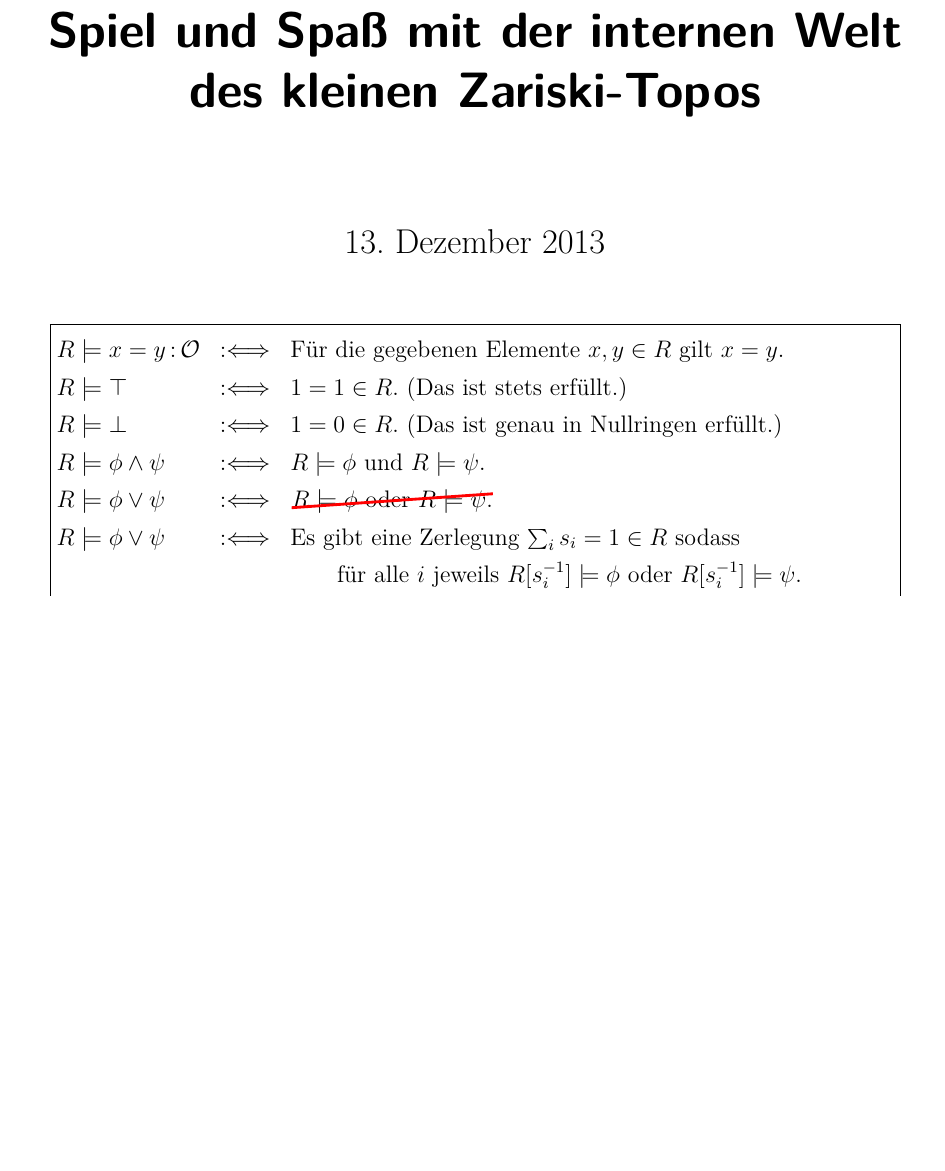
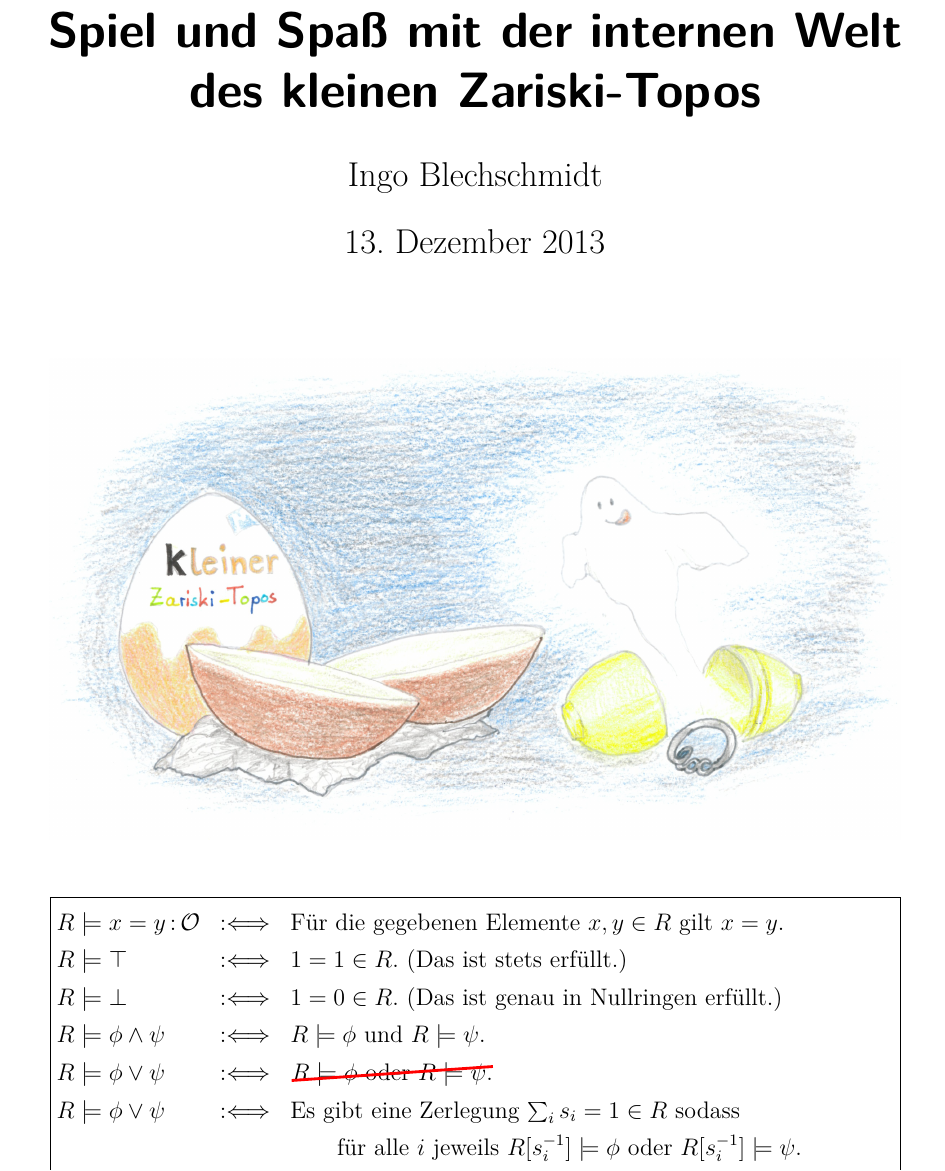
Before and after one commit to iblech/pizzaseminar, a LaTeX document (skript2/zariski-topos.tex): part of page 1 of 11 before the commit and part of page 1 of 12 after it, cut so that both start at the same text, the shorter picture padded with empty space. Compiled offline with pdfLaTeX.

Commit message:
Titelbild

```diff
--- a/skript2/zariski-topos.tex
+++ b/skript2/zariski-topos.tex
@@ -150,7 +150,7 @@
 \begin{document}
 
 \title{Spiel und Spaß mit der internen Welt des kleinen Zariski-Topos}
-%\author{Ingo Blechschmidt}
+\author{Ingo Blechschmidt}
 \date{13. Dezember 2013}
 \maketitle
 
@@ -159,6 +159,12 @@
 %Zariski-Topos} ein alternatives Mathematik-Universum, in dem der Ring wie ein
 %lokaler Ring aussieht.\end{minipage}\end{center}
 
+\thispagestyle{empty}
+\enlargethispage{3cm}
+\begin{center}
+  \includegraphics[scale=0.75]{zariski-ueberraschung}
+\end{center}
+\vfill
 \newcommand{\Ll}{:\Longleftrightarrow}
 \hilight{Die Kripke-Joyal-Semantik des kleinen Zariski-Topos.}{%
   $\renewcommand{\arraystretch}{1.3}\begin{array}{@{}lcl@{}}
```
Also changed, not shown: skript2/zariski-ueberraschung.png (added).
